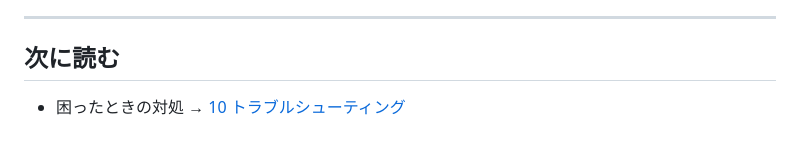
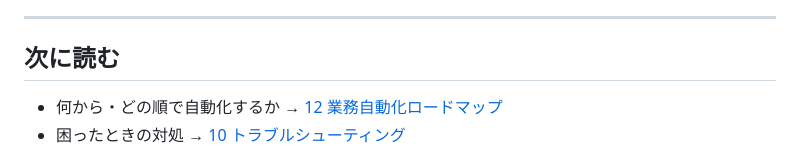
Before and after one commit to hayuo8ll-del/ms2, a Markdown page: docs/09-automation.md, the part around the change. Rendered like a GitHub page.

```diff
--- a/docs/09-automation.md
+++ b/docs/09-automation.md
@@ -342,6 +342,7 @@ PR の自動レビューから始めるのが導入しやすいです。
 
 ## 次に読む
 
+- 何から・どの順で自動化するか → [12 業務自動化ロードマップ](12-automation-roadmap.md)
 - 困ったときの対処 → [10 トラブルシューティング](10-troubleshooting.md)
 
 **公式ドキュメント**: https://code.claude.com/docs/en/headless / https://code.claude.com/docs/en/claude-code-on-the-web / https://code.claude.com/docs/en/github-actions / https://code.claude.com/docs/en/routines
```
Also changed, not shown: README.md (+4 -0 lines), docs/12-automation-roadmap.md (added, +525 -0 lines).
